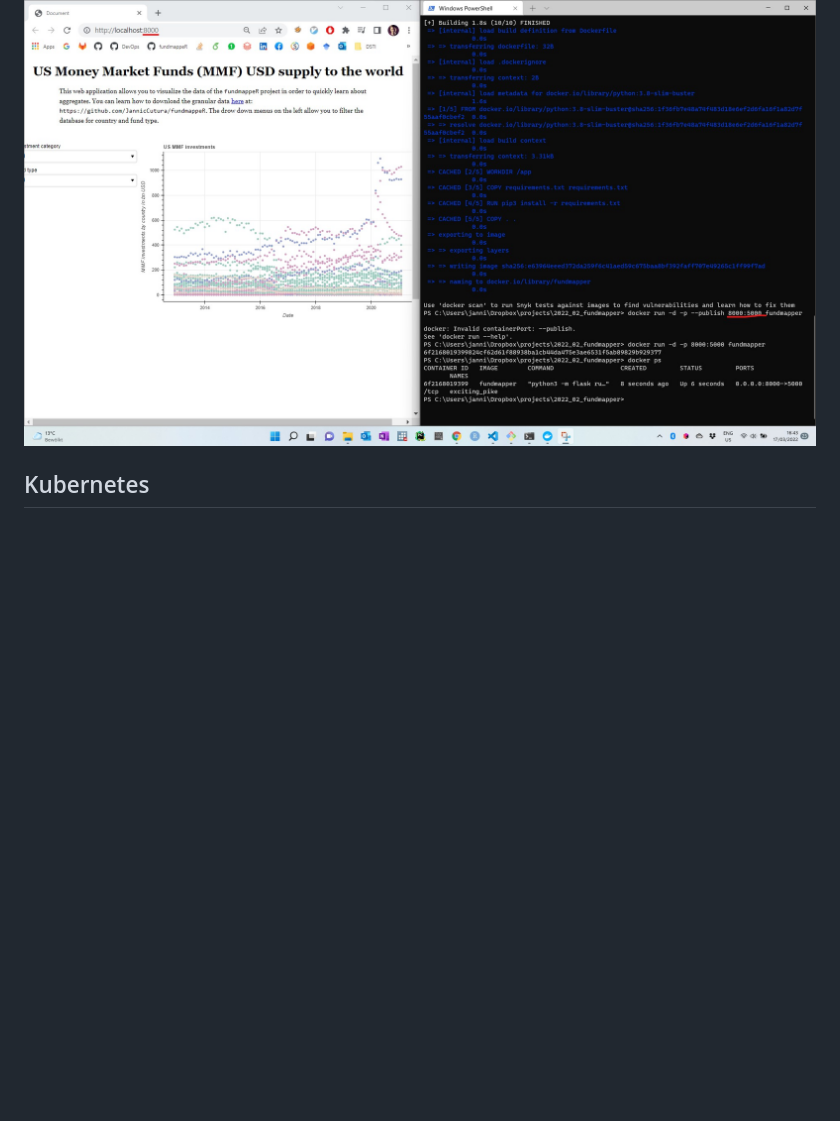
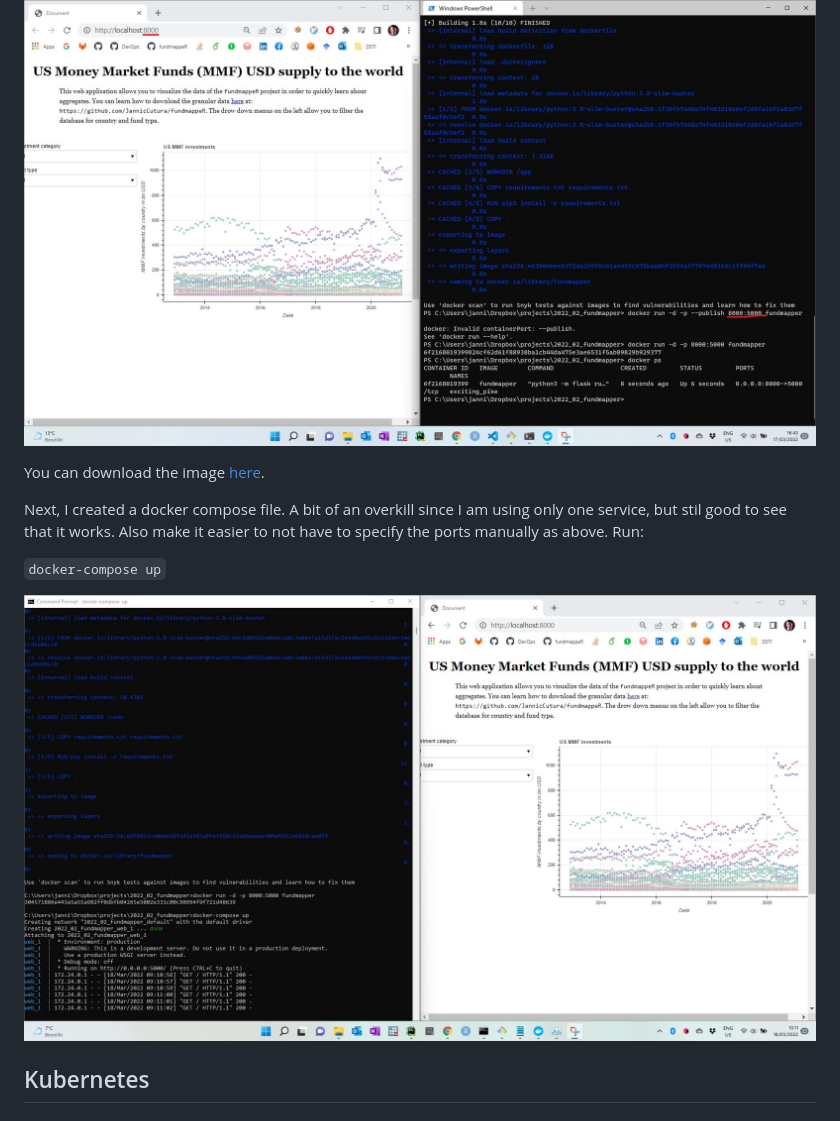
Before and after one commit to JannicCutura/fundmapper-webapp, a Markdown page: documentation/README.md, the part around the change. GitHub-like rendering; pictures changed too: documentation/dockercompose.jpg (added); blank space fills up the shorter version.

Commit message:
added docker compose file and documentatino

```diff
--- a/documentation/README.md
+++ b/documentation/README.md
@@ -35,6 +35,15 @@ To run it:
 
 ![Docker](docker.jpg)
 
+You can download the image [here](https://hub.docker.com/repository/docker/cuturaj/fundmapper).
+
+Next, I created a docker compose file. A bit of an overkill since I am using only one service, but stil good to see that it works. Also make it easier to not
+have to specify the ports manually as above. Run:
+
+`docker-compose up`
+
+![Docker Compose](dockercompose.jpg)
+
 
 
 ## Kubernetes
```
Also changed, not shown: 2 other files.
